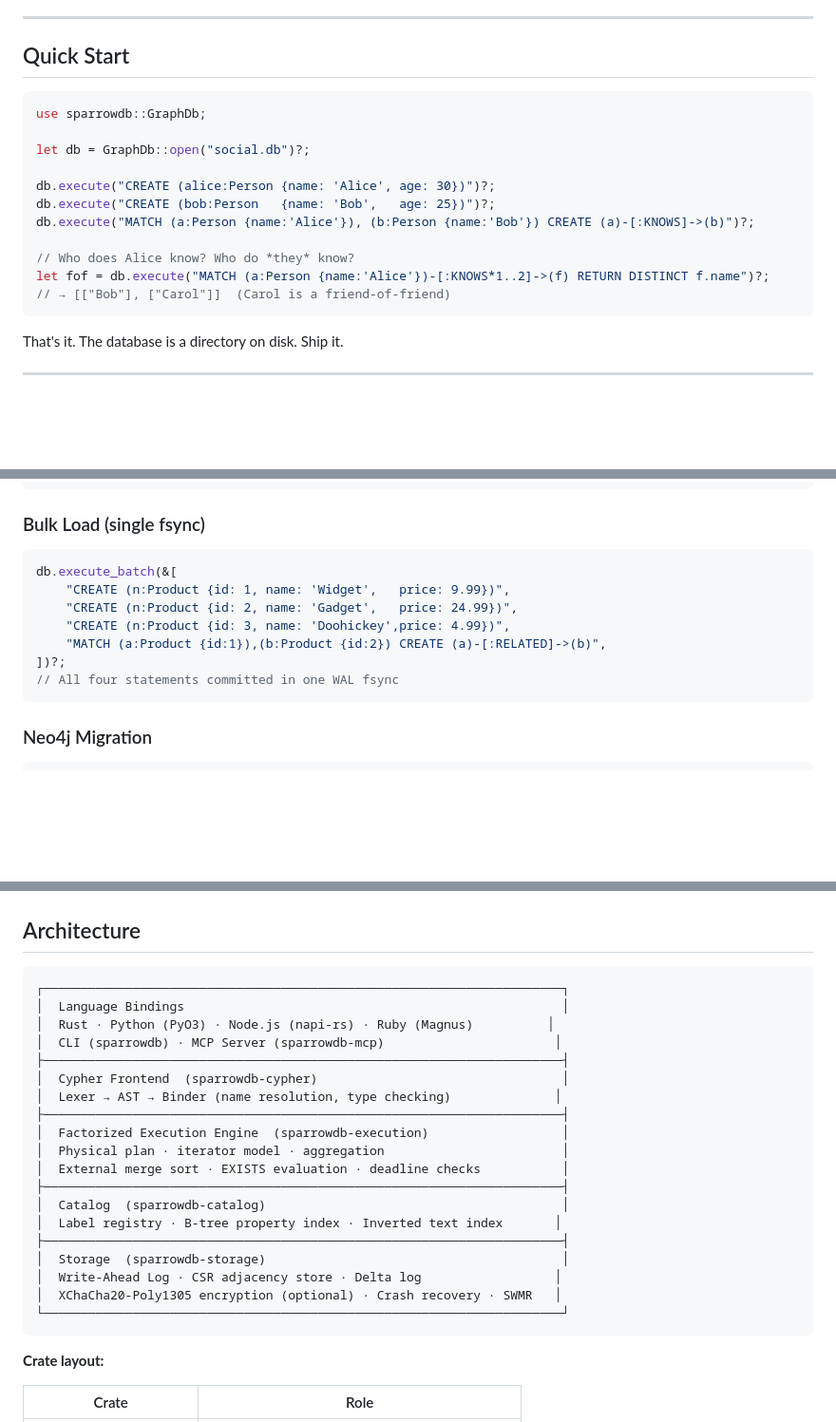
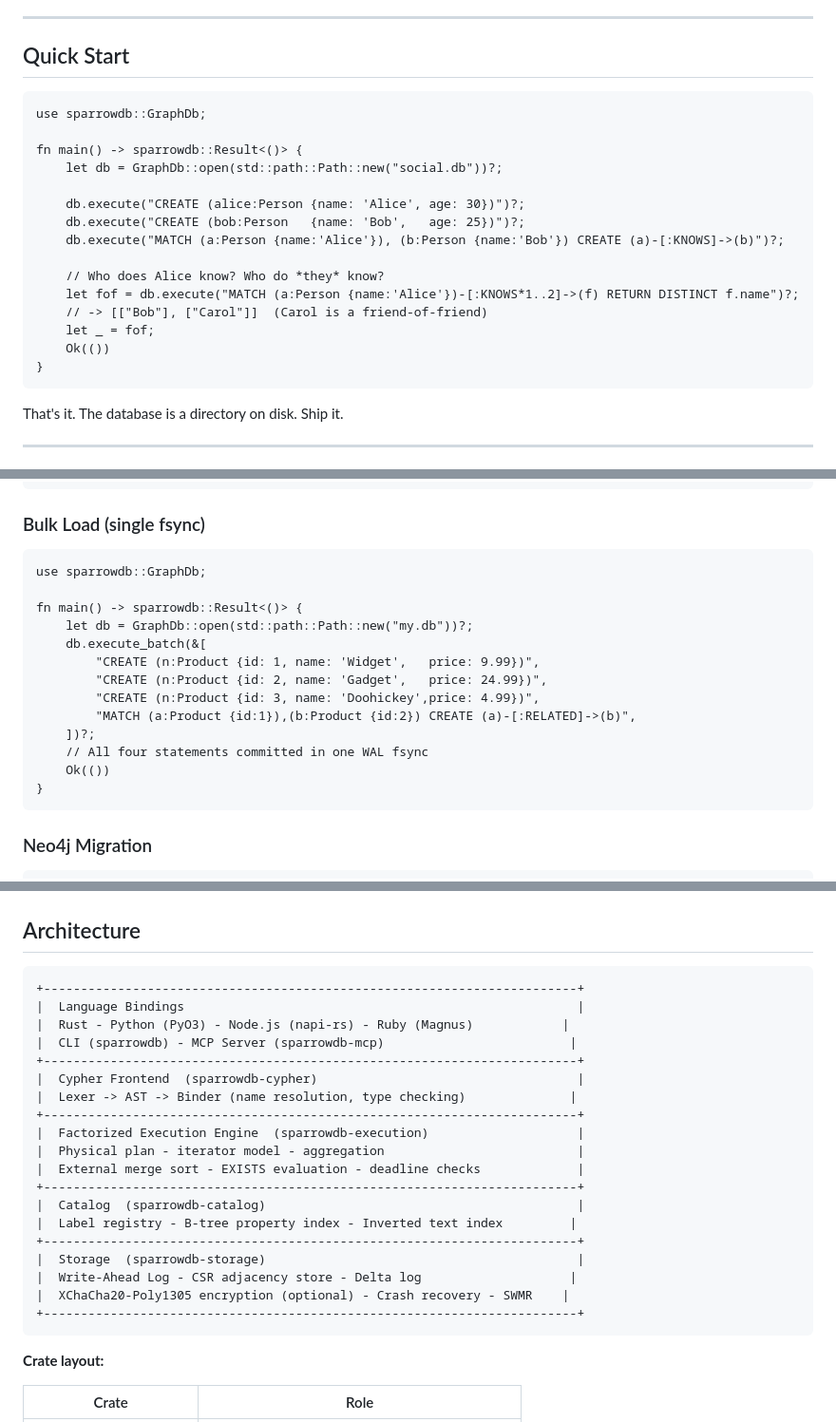
Before and after one commit to ryaker/SparrowDB, a Markdown page: README.md, 3 parts joined by grey strips. Shown at 95% size. Rendered like a GitHub page; blank space fills up the shorter version.

````diff
--- a/README.md
+++ b/README.md
@@ -25,18 +25,22 @@ If your data is fundamentally relational — recommendations, social graphs, dep
 
 ## Quick Start
 
-```rust
+```rust,no_run
 use sparrowdb::GraphDb;
 
-let db = GraphDb::open("social.db")?;
+fn main() -> sparrowdb::Result<()> {
+    let db = GraphDb::open(std::path::Path::new("social.db"))?;
 
-db.execute("CREATE (alice:Person {name: 'Alice', age: 30})")?;
-db.execute("CREATE (bob:Person   {name: 'Bob',   age: 25})")?;
-db.execute("MATCH (a:Person {name:'Alice'}), (b:Person {name:'Bob'}) CREATE (a)-[:KNOWS]->(b)")?;
+    db.execute("CREATE (alice:Person {name: 'Alice', age: 30})")?;
+    db.execute("CREATE (bob:Person   {name: 'Bob',   age: 25})")?;
+    db.execute("MATCH (a:Person {name:'Alice'}), (b:Person {name:'Bob'}) CREATE (a)-[:KNOWS]->(b)")?;
 
-// Who does Alice know? Who do *they* know?
-let fof = db.execute("MATCH (a:Person {name:'Alice'})-[:KNOWS*1..2]->(f) RETURN DISTINCT f.name")?;
-// → [["Bob"], ["Carol"]]  (Carol is a friend-of-friend)
+    // Who does Alice know? Who do *they* know?
+    let fof = db.execute("MATCH (a:Person {name:'Alice'})-[:KNOWS*1..2]->(f) RETURN DISTINCT f.name")?;
+    // -> [["Bob"], ["Carol"]]  (Carol is a friend-of-friend)
+    let _ = fof;
+    Ok(())
+}
 ```
 
 That's it. The database is a directory on disk. Ship it.
@@ -455,14 +484,20 @@ match db.execute_with_timeout(
 
 ### Bulk Load (single fsync)
 
-```rust
-db.execute_batch(&[
-    "CREATE (n:Product {id: 1, name: 'Widget',   price: 9.99})",
-    "CREATE (n:Product {id: 2, name: 'Gadget',   price: 24.99})",
-    "CREATE (n:Product {id: 3, name: 'Doohickey',price: 4.99})",
-    "MATCH (a:Product {id:1}),(b:Product {id:2}) CREATE (a)-[:RELATED]->(b)",
-])?;
-// All four statements committed in one WAL fsync
+```rust,no_run
+use sparrowdb::GraphDb;
+
+fn main() -> sparrowdb::Result<()> {
+    let db = GraphDb::open(std::path::Path::new("my.db"))?;
+    db.execute_batch(&[
+        "CREATE (n:Product {id: 1, name: 'Widget',   price: 9.99})",
+        "CREATE (n:Product {id: 2, name: 'Gadget',   price: 24.99})",
+        "CREATE (n:Product {id: 3, name: 'Doohickey',price: 4.99})",
+        "MATCH (a:Product {id:1}),(b:Product {id:2}) CREATE (a)-[:RELATED]->(b)",
+    ])?;
+    // All four statements committed in one WAL fsync
+    Ok(())
+}
 ```
 
 ### Neo4j Migration
@@ -498,26 +533,26 @@ SparrowDB does not yet have published LDBC SNB benchmarks (that's on the roadmap
 
 ## Architecture
 
-```
-┌──────────────────────────────────────────────────────────────────────┐
-│  Language Bindings                                                   │
-│  Rust · Python (PyO3) · Node.js (napi-rs) · Ruby (Magnus)          │
-│  CLI (sparrowdb) · MCP Server (sparrowdb-mcp)                       │
-├──────────────────────────────────────────────────────────────────────┤
-│  Cypher Frontend  (sparrowdb-cypher)                                 │
-│  Lexer → AST → Binder (name resolution, type checking)              │
-├──────────────────────────────────────────────────────────────────────┤
-│  Factorized Execution Engine  (sparrowdb-execution)                  │
-│  Physical plan · iterator model · aggregation                        │
-│  External merge sort · EXISTS evaluation · deadline checks           │
-├──────────────────────────────────────────────────────────────────────┤
-│  Catalog  (sparrowdb-catalog)                                        │
-│  Label registry · B-tree property index · Inverted text index       │
-├──────────────────────────────────────────────────────────────────────┤
-│  Storage  (sparrowdb-storage)                                        │
-│  Write-Ahead Log · CSR adjacency store · Delta log                  │
-│  XChaCha20-Poly1305 encryption (optional) · Crash recovery · SWMR   │
-└──────────────────────────────────────────────────────────────────────┘
+```text
++------------------------------------------------------------------------+
+|  Language Bindings                                                     |
+|  Rust - Python (PyO3) - Node.js (napi-rs) - Ruby (Magnus)            |
+|  CLI (sparrowdb) - MCP Server (sparrowdb-mcp)                         |
++------------------------------------------------------------------------+
+|  Cypher Frontend  (sparrowdb-cypher)                                   |
+|  Lexer -> AST -> Binder (name resolution, type checking)              |
++------------------------------------------------------------------------+
+|  Factorized Execution Engine  (sparrowdb-execution)                    |
+|  Physical plan - iterator model - aggregation                          |
+|  External merge sort - EXISTS evaluation - deadline checks             |
++------------------------------------------------------------------------+
+|  Catalog  (sparrowdb-catalog)                                          |
+|  Label registry - B-tree property index - Inverted text index         |
++------------------------------------------------------------------------+
+|  Storage  (sparrowdb-storage)                                          |
+|  Write-Ahead Log - CSR adjacency store - Delta log                    |
+|  XChaCha20-Poly1305 encryption (optional) - Crash recovery - SWMR    |
++------------------------------------------------------------------------+
 ```
 
 **Crate layout:**
````
Also changed, not shown: other parts of README.md (+61 -36 lines).
